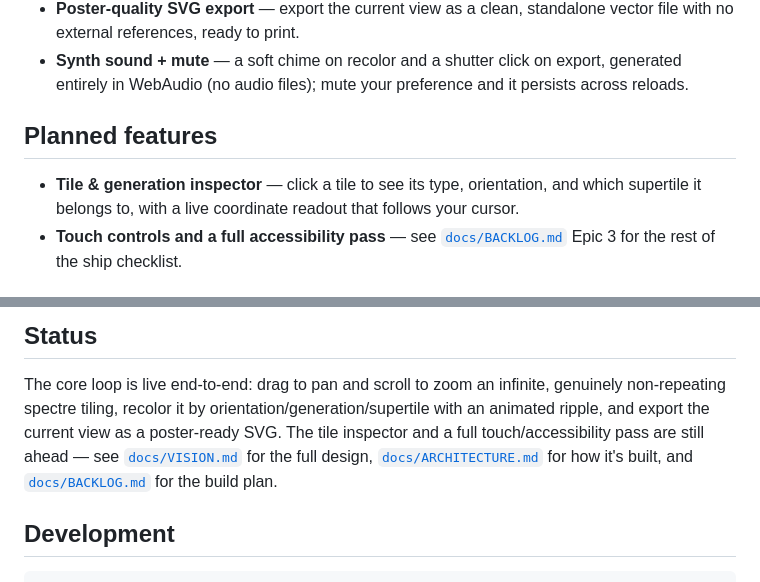
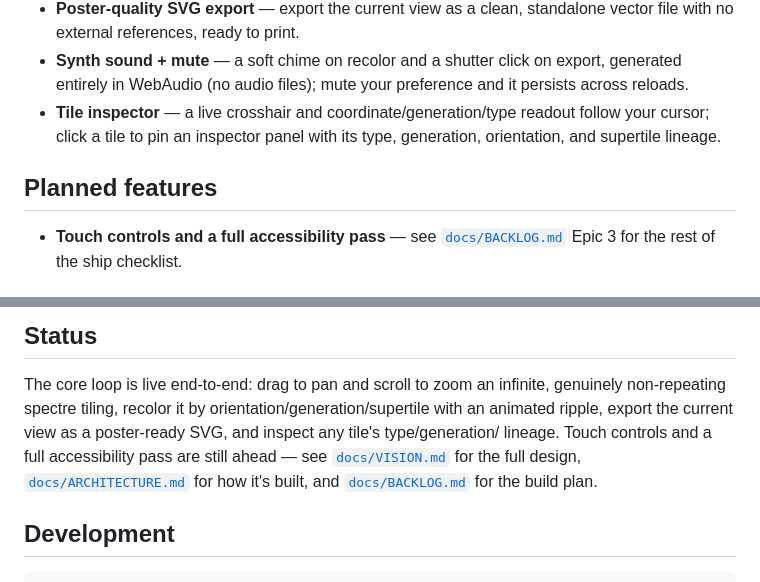
Before and after one commit to ctkrug/monotile, a Markdown page: README.md, 2 parts joined by grey strips. GitHub-like rendering.

Commit message:
docs: move the tile inspector from planned to live in the README

```diff
--- a/README.md
+++ b/README.md
@@ -38,11 +38,12 @@ repeating — then recolor it into a poster in one click.
   no external references, ready to print.
 - **Synth sound + mute** — a soft chime on recolor and a shutter click on export, generated
   entirely in WebAudio (no audio files); mute your preference and it persists across reloads.
+- **Tile inspector** — a live crosshair and coordinate/generation/type readout follow your
+  cursor; click a tile to pin an inspector panel with its type, generation, orientation, and
+  supertile lineage.
 
 ## Planned features
 
-- **Tile & generation inspector** — click a tile to see its type, orientation, and which
-  supertile it belongs to, with a live coordinate readout that follows your cursor.
 - **Touch controls and a full accessibility pass** — see [`docs/BACKLOG.md`](docs/BACKLOG.md)
   Epic 3 for the rest of the ship checklist.
 
@@ -58,9 +59,10 @@ including a subpath.
 
 The core loop is live end-to-end: drag to pan and scroll to zoom an infinite, genuinely
 non-repeating spectre tiling, recolor it by orientation/generation/supertile with an animated
-ripple, and export the current view as a poster-ready SVG. The tile inspector and a full
-touch/accessibility pass are still ahead — see [`docs/VISION.md`](docs/VISION.md) for the full
-design, [`docs/ARCHITECTURE.md`](docs/ARCHITECTURE.md) for how it's built, and
+ripple, export the current view as a poster-ready SVG, and inspect any tile's type/generation/
+lineage. Touch controls and a full accessibility pass are still ahead — see
+[`docs/VISION.md`](docs/VISION.md) for the full design,
+[`docs/ARCHITECTURE.md`](docs/ARCHITECTURE.md) for how it's built, and
 [`docs/BACKLOG.md`](docs/BACKLOG.md) for the build plan.
 
 ## Development
```
